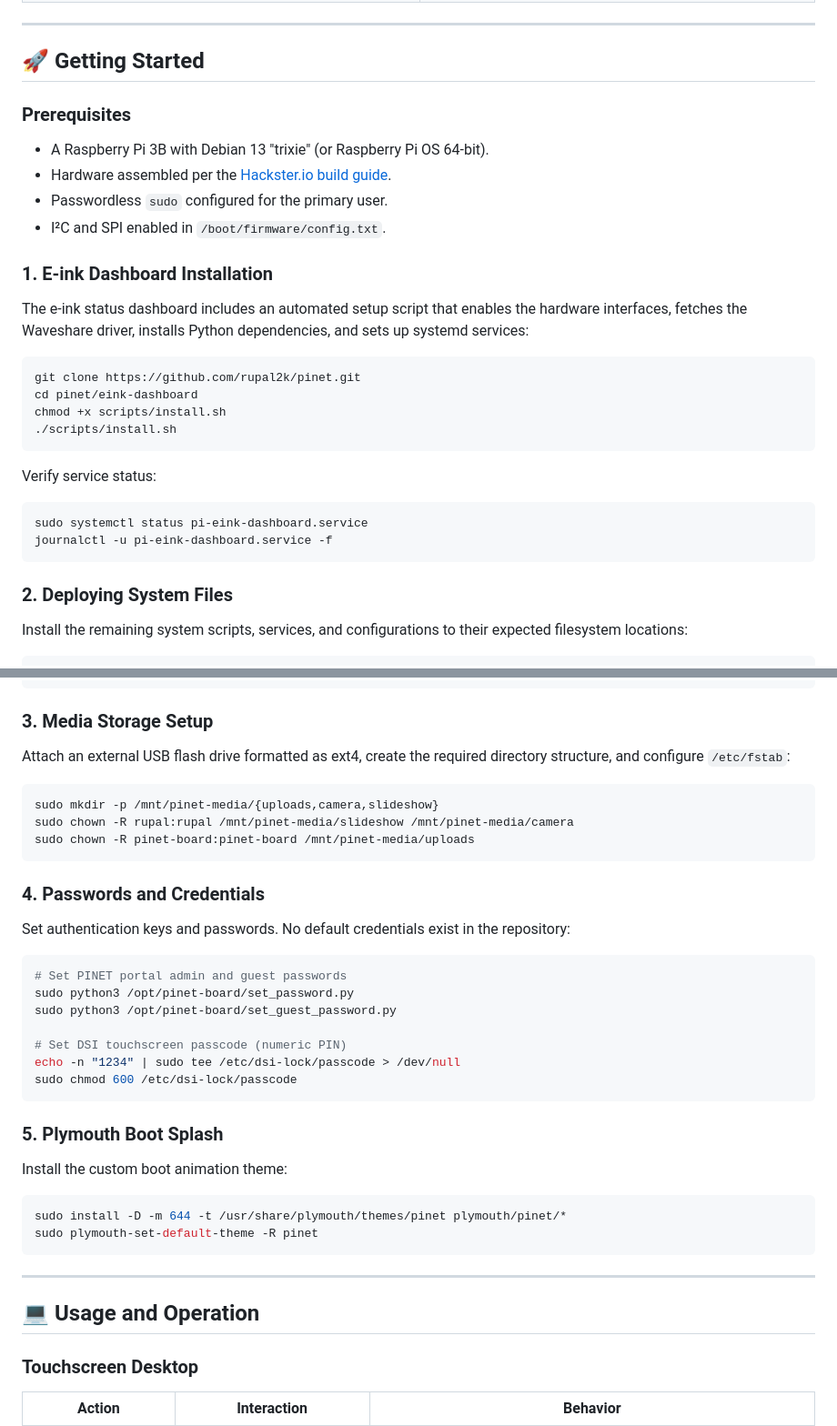
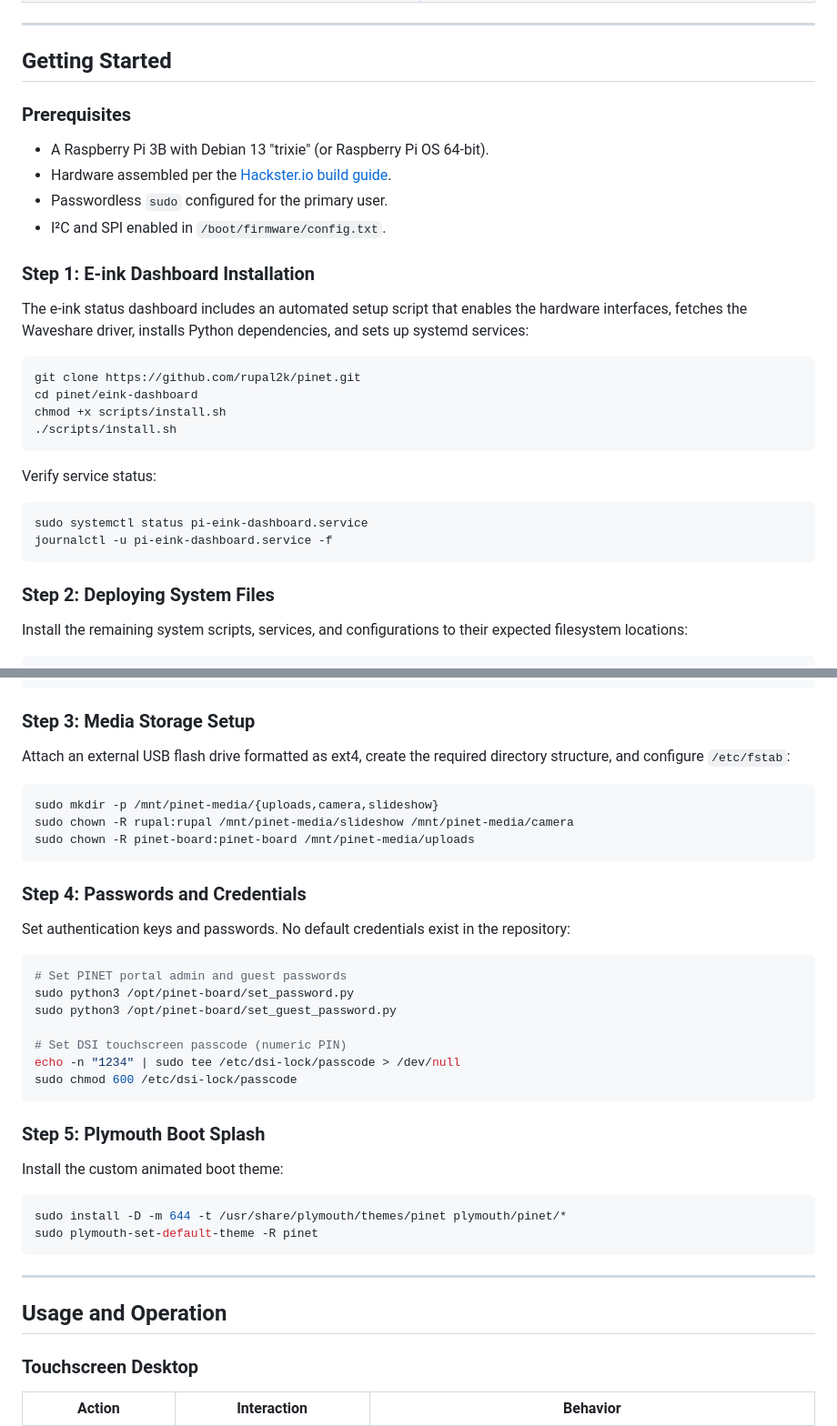
Before and after one commit to rupal2k/pinet, a Markdown page: README.md, 2 parts joined by grey strips. Shown at 91% size. GitHub-like rendering.

````diff
--- a/README.md
+++ b/README.md
@@ -274,7 +285,7 @@ All captures taken directly from the 800×480 touchscreen interface.
 
 ---
 
-## 🚀 Getting Started
+## Getting Started
 
 ### Prerequisites
 
@@ -283,7 +294,7 @@ All captures taken directly from the 800×480 touchscreen interface.
 - Passwordless `sudo` configured for the primary user.
 - I²C and SPI enabled in `/boot/firmware/config.txt`.
 
-### 1. E-ink Dashboard Installation
+### Step 1: E-ink Dashboard Installation
 
 The e-ink status dashboard includes an automated setup script that enables the
 hardware interfaces, fetches the Waveshare driver, installs Python dependencies,
@@ -303,7 +314,7 @@ sudo systemctl status pi-eink-dashboard.service
 journalctl -u pi-eink-dashboard.service -f
 ```
 
-### 2. Deploying System Files
+### Step 2: Deploying System Files
 
 Install the remaining system scripts, services, and configurations to their
 expected filesystem locations:
@@ -333,7 +344,7 @@ cp desktop/*.desktop ~/Desktop/
 chmod +x ~/Desktop/*.desktop
 ```
 
-### 3. Media Storage Setup
+### Step 3: Media Storage Setup
 
 Attach an external USB flash drive formatted as ext4, create the required
 directory structure, and configure `/etc/fstab`:
@@ -344,7 +355,7 @@ sudo chown -R rupal:rupal /mnt/pinet-media/slideshow /mnt/pinet-media/camera
 sudo chown -R pinet-board:pinet-board /mnt/pinet-media/uploads
 ```
 
-### 4. Passwords and Credentials
+### Step 4: Passwords and Credentials
 
 Set authentication keys and passwords. No default credentials exist in the
 repository:
@@ -359,9 +370,9 @@ echo -n "1234" | sudo tee /etc/dsi-lock/passcode > /dev/null
 sudo chmod 600 /etc/dsi-lock/passcode
 ```
 
-### 5. Plymouth Boot Splash
+### Step 5: Plymouth Boot Splash
 
-Install the custom boot animation theme:
+Install the custom animated boot theme:
 
 ```bash
 sudo install -D -m 644 -t /usr/share/plymouth/themes/pinet plymouth/pinet/*
@@ -370,7 +381,7 @@ sudo plymouth-set-default-theme -R pinet
 
 ---
 
-## 💻 Usage and Operation
+## Usage and Operation
 
 ### Touchscreen Desktop
 
````
Also changed, not shown: other parts of README.md (+36 -25 lines).
